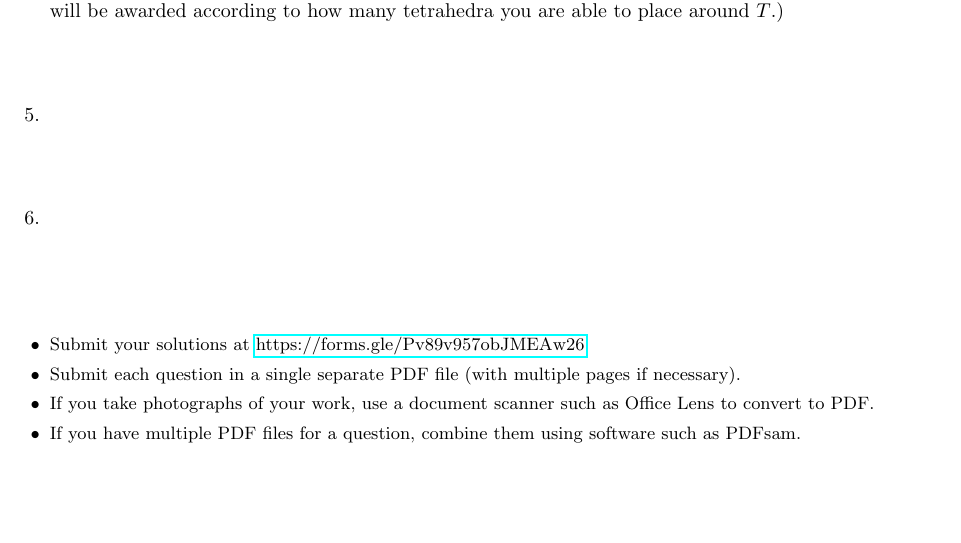
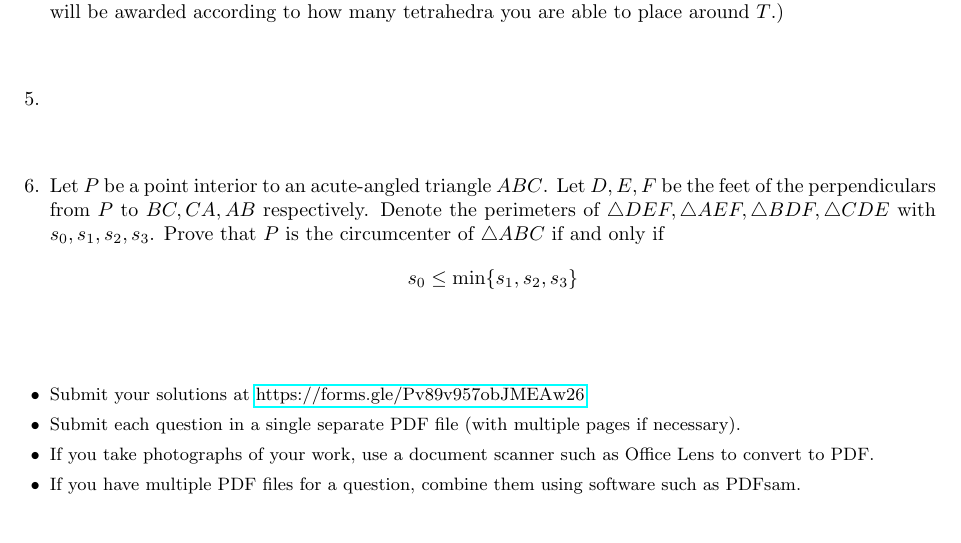
Before and after one commit to dlnnlsn/the_years_just_keep_going_21-22, a LaTeX document (monthlies/advanced_january.tex): part of the page, cut so that both start at the same text, the shorter picture padded with empty space. Compiled offline with pdfLaTeX.

Commit message:
Added Monthly Q6
Added advanced january monthly Q6

```diff
--- a/monthlies/advanced_january.tex
+++ b/monthlies/advanced_january.tex
@@ -50,6 +50,10 @@ What is the maximum number of additional unit tetrahedra one can place around $T
 
 
 \item %
+Let $P$ be a point interior to an acute-angled triangle $ABC$. Let $D,E,F$ be the feet of the perpendiculars from $P$ to $BC,CA,AB$ respectively. Denote the perimeters of $\triangle DEF,\triangle AEF, \triangle BDF, \triangle CDE$ with $s_0,s_1,s_2,s_3$. Prove that $P$ is the circumcenter of $\triangle ABC$ if and only if
+	\begin{flalign*}
+		s_0 \le  \min\{s_1,s_2,s_3\}
+	\end{flalign*}
 
 \end{enumerate}
 
```
Also changed, not shown: 1 other file.
